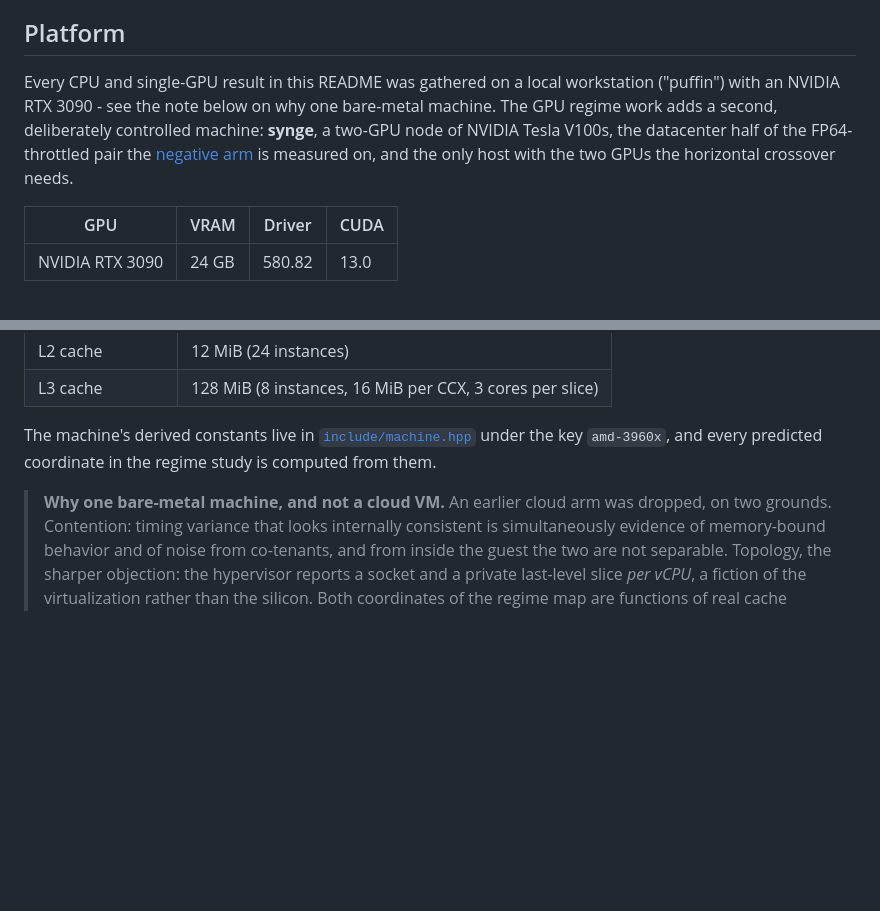
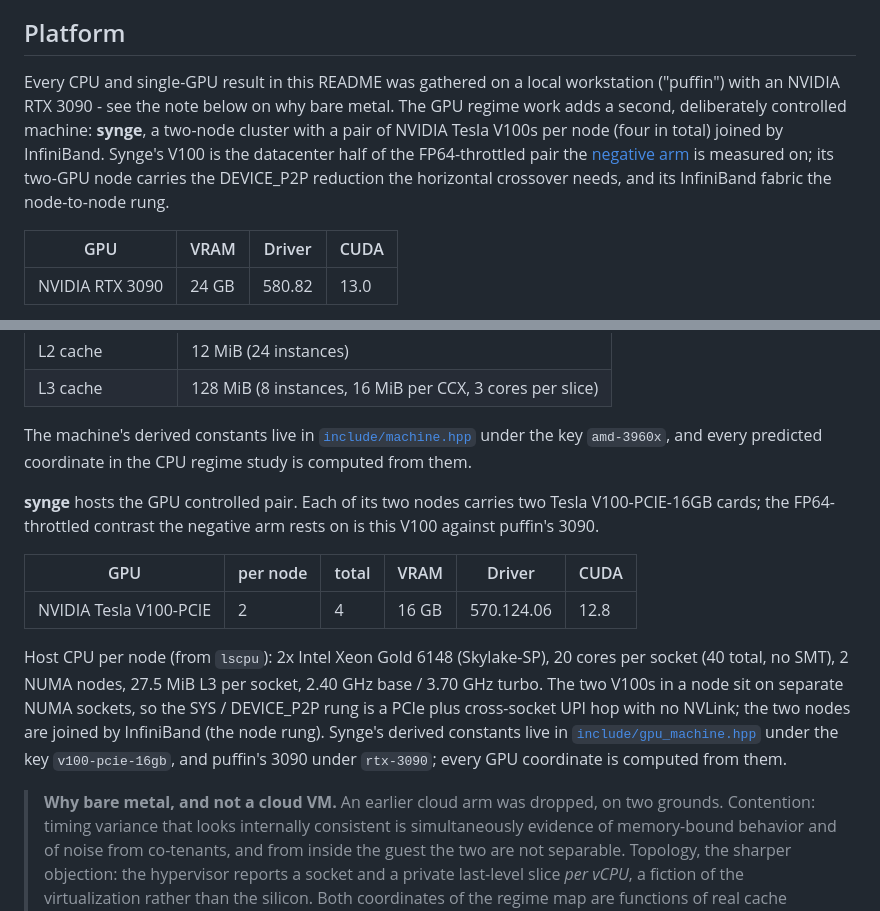
Before and after one commit to kevinknights29/caksm, a Markdown page: README.md, 2 parts joined by grey strips. GitHub-like rendering; blank space fills up the shorter version.

Commit message:
docs: added synge specs

```diff
--- a/README.md
+++ b/README.md
@@ -64,10 +64,12 @@ integrator itself is not yet implemented; the map exists to decide what to build
 ## Platform
 
 Every CPU and single-GPU result in this README was gathered on a local workstation ("puffin")
-with an NVIDIA RTX 3090 - see the note below on why one bare-metal machine. The GPU regime work
-adds a second, deliberately controlled machine: **synge**, a two-GPU node of NVIDIA Tesla V100s,
-the datacenter half of the FP64-throttled pair the [negative arm](#the-pair-measured-the-negative-arm-fires)
-is measured on, and the only host with the two GPUs the horizontal crossover needs.
+with an NVIDIA RTX 3090 - see the note below on why bare metal. The GPU regime work adds a second,
+deliberately controlled machine: **synge**, a two-node cluster with a pair of NVIDIA Tesla V100s
+per node (four in total) joined by InfiniBand. Synge's V100 is the datacenter half of the
+FP64-throttled pair the [negative arm](#the-pair-measured-the-negative-arm-fires) is measured on;
+its two-GPU node carries the DEVICE_P2P reduction the horizontal crossover needs, and its
+InfiniBand fabric the node-to-node rung.
 
 | GPU              | VRAM  | Driver  | CUDA |
 |------------------|-------|---------|------|
@@ -89,9 +91,23 @@ CPU details (from `lscpu`):
 | L3 cache         | 128 MiB (8 instances, 16 MiB per CCX, 3 cores per slice)                                 |
 
 The machine's derived constants live in [`include/machine.hpp`](include/machine.hpp) under the
-key `amd-3960x`, and every predicted coordinate in the regime study is computed from them.
+key `amd-3960x`, and every predicted coordinate in the CPU regime study is computed from them.
 
-> **Why one bare-metal machine, and not a cloud VM.** An earlier cloud arm was dropped, on
+**synge** hosts the GPU controlled pair. Each of its two nodes carries two Tesla V100-PCIE-16GB
+cards; the FP64-throttled contrast the negative arm rests on is this V100 against puffin's 3090.
+
+| GPU                    | per node | total | VRAM  | Driver     | CUDA |
+|------------------------|----------|-------|-------|------------|------|
+| NVIDIA Tesla V100-PCIE | 2        | 4     | 16 GB | 570.124.06 | 12.8 |
+
+Host CPU per node (from `lscpu`): 2x Intel Xeon Gold 6148 (Skylake-SP), 20 cores per socket (40
+total, no SMT), 2 NUMA nodes, 27.5 MiB L3 per socket, 2.40 GHz base / 3.70 GHz turbo. The two V100s
+in a node sit on separate NUMA sockets, so the SYS / DEVICE_P2P rung is a PCIe plus cross-socket UPI
+hop with no NVLink; the two nodes are joined by InfiniBand (the node rung). Synge's derived
+constants live in [`include/gpu_machine.hpp`](include/gpu_machine.hpp) under the key
+`v100-pcie-16gb`, and puffin's 3090 under `rtx-3090`; every GPU coordinate is computed from them.
+
+> **Why bare metal, and not a cloud VM.** An earlier cloud arm was dropped, on
 > two grounds. Contention: timing variance that looks internally consistent is
 > simultaneously evidence of memory-bound behavior and of noise from co-tenants, and from
 > inside the guest the two are not separable. Topology, the sharper objection: the
```
